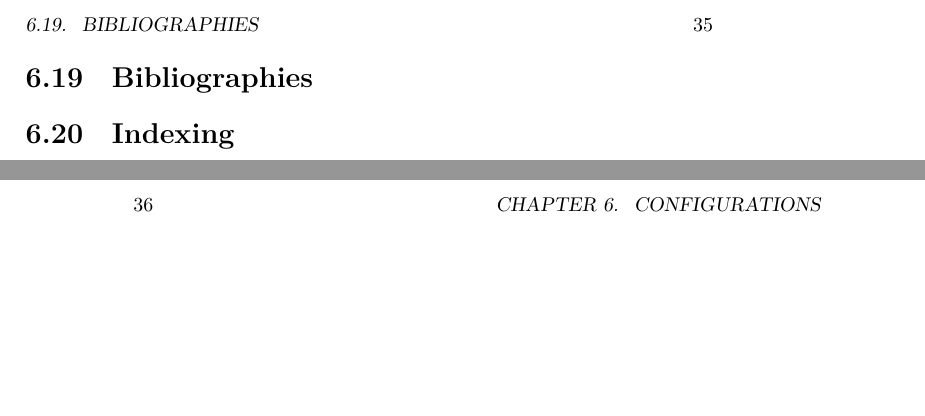
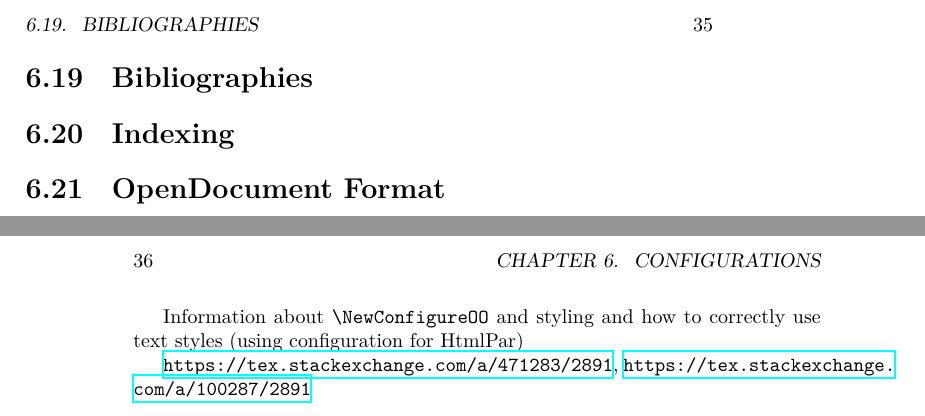
Before and after one commit to michal-h21/tex4ht-doc, a LaTeX book (tex4ht-doc.tex, which reads sections/odt.tex): two parts of pages 35 and 36 of 47, joined at a grey line, cut so that both start at the same text, the shorter picture padded with empty space. Compiled offline with XeLaTeX; a LaTeX package or settings file that is missing is left out.

Commit message:
Started working on the ODT output

```diff
--- /dev/null
+++ b/sections/odt.tex
@@ -0,0 +1,3 @@
+Information about \texcommand{\NewConfigureOO} and styling and how to correctly use text styles (using configuration for HtmlPar)
+
+\url{https://tex.stackexchange.com/a/471283/2891}, \url{https://tex.stackexchange.com/a/100287/2891}
--- a/tex4ht-doc.tex
+++ b/tex4ht-doc.tex
@@ -297,6 +297,9 @@ JavaScript strings.
 \section{Bibliographies}
 \section{Indexing}
 
+\section{OpenDocument Format}
+\include{sections/odt}
+
 \chapter{Make4ht Build Files}
 \section{Commands execution}
 \section{Filters}
```
